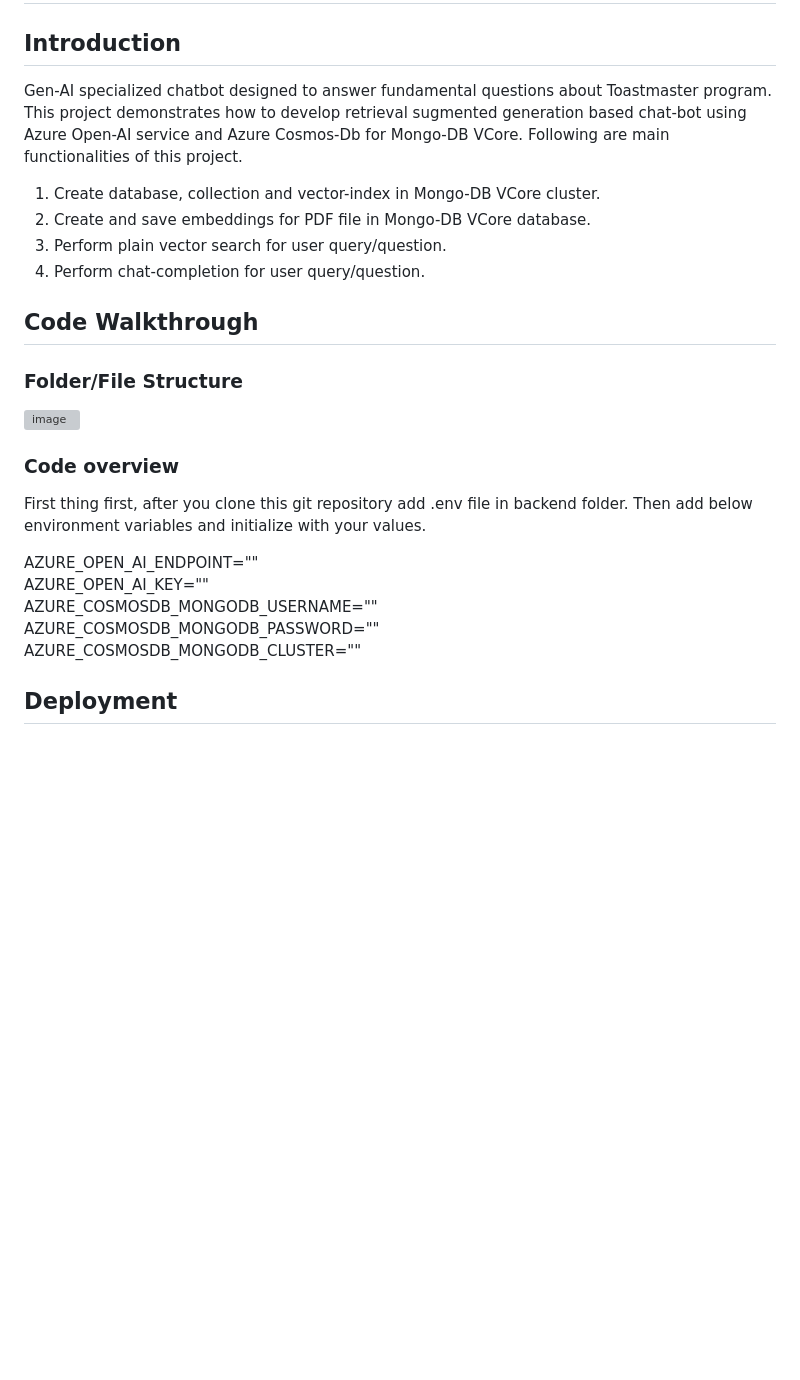
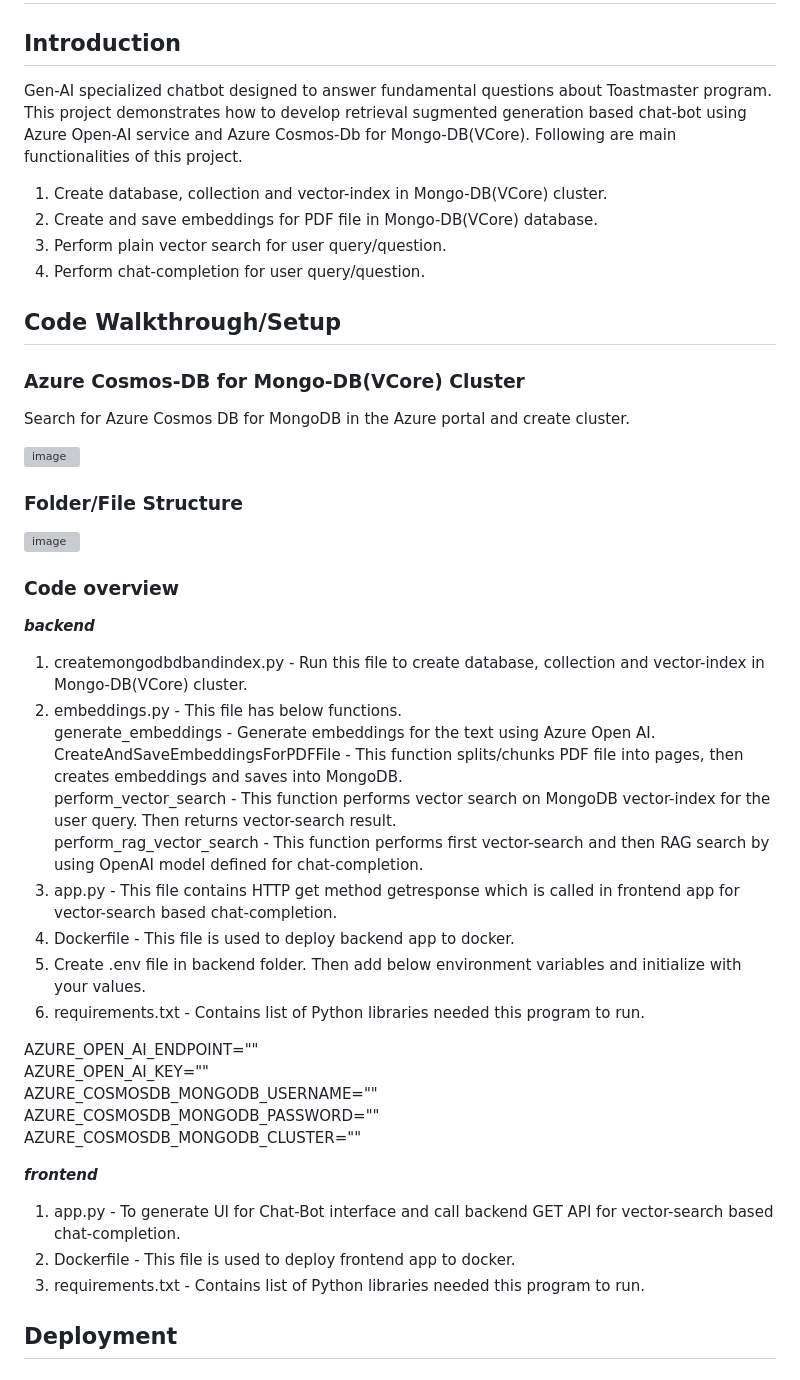
Before and after one commit to meetrais/Toastmaster-Gen-AI-RAG, a Markdown page: README.md, the part around the change. Drawn GitHub-style; blank space fills up the shorter version; grey boxes are pictures that could not be loaded.

```diff
--- a/README.md
+++ b/README.md
@@ -1,24 +1,45 @@
 # Toastmaster-Gen-AI - WORK IN PROGRESS
 
 ## Introduction
-Gen-AI specialized chatbot designed to answer fundamental questions about Toastmaster program. This project demonstrates how to develop retrieval sugmented generation based chat-bot using Azure Open-AI service and Azure Cosmos-Db for Mongo-DB VCore. Following are main functionalities of this project.
-1. Create database, collection and vector-index in Mongo-DB VCore cluster.
-2. Create and save embeddings for PDF file in Mongo-DB VCore database.
+Gen-AI specialized chatbot designed to answer fundamental questions about Toastmaster program. This project demonstrates how to develop retrieval sugmented generation based chat-bot using Azure Open-AI service and Azure Cosmos-Db for Mongo-DB(VCore). Following are main functionalities of this project.
+1. Create database, collection and vector-index in Mongo-DB(VCore) cluster.
+2. Create and save embeddings for PDF file in Mongo-DB(VCore) database.
 3. Perform plain vector search for user query/question.
 4. Perform chat-completion for user query/question.
 
-## Code Walkthrough
+## Code Walkthrough/Setup
+
+### Azure Cosmos-DB for Mongo-DB(VCore) Cluster
+Search for Azure Cosmos DB for MongoDB in the Azure portal and create cluster.
+
+![image](https://github.com/meetrais/Toastmaster-Gen-AI-RAG/assets/17907862/7f0a03a9-ee35-45f0-a310-5b3f3d565eba)
+
 ### Folder/File Structure
 ![image](https://github.com/meetrais/Toastmaster-Gen-AI-RAG/assets/17907862/5966ffc6-dad2-49eb-8d5e-38b070a9bb21)
 
 ### Code overview
-First thing first, after you clone this git repository add .env file in backend folder. Then add below environment variables and initialize with your values.
+***backend***
+1. createmongodbdbandindex.py - Run this file to create database, collection and vector-index in Mongo-DB(VCore) cluster.
+2. embeddings.py - This file has below functions.
+   generate_embeddings - Generate embeddings for the text using Azure Open AI.
+   CreateAndSaveEmbeddingsForPDFFile - This function splits/chunks PDF file into pages, then creates embeddings and saves into MongoDB.
+   perform_vector_search - This function performs vector search on MongoDB vector-index for the user query. Then returns vector-search result.
+   perform_rag_vector_search - This function performs first vector-search and then RAG search by using OpenAI model defined for chat-completion.
+3. app.py - This file contains HTTP get method getresponse which is called in frontend app for vector-search based chat-completion.
+4. Dockerfile - This file is used to deploy backend app to docker.
+5. Create .env file in backend folder. Then add below environment variables and initialize with your values.
+6. requirements.txt - Contains list of Python libraries needed this program to run.
 
 AZURE_OPEN_AI_ENDPOINT=""
 AZURE_OPEN_AI_KEY=""
 AZURE_COSMOSDB_MONGODB_USERNAME=""
 AZURE_COSMOSDB_MONGODB_PASSWORD=""
 AZURE_COSMOSDB_MONGODB_CLUSTER=""
+
+***frontend***
+1. app.py - To generate UI for Chat-Bot interface and call backend GET API for vector-search based chat-completion.
+2. Dockerfile - This file is used to deploy frontend app to docker.
+3. requirements.txt - Contains list of Python libraries needed this program to run.
 
 ## Deployment
 
```
